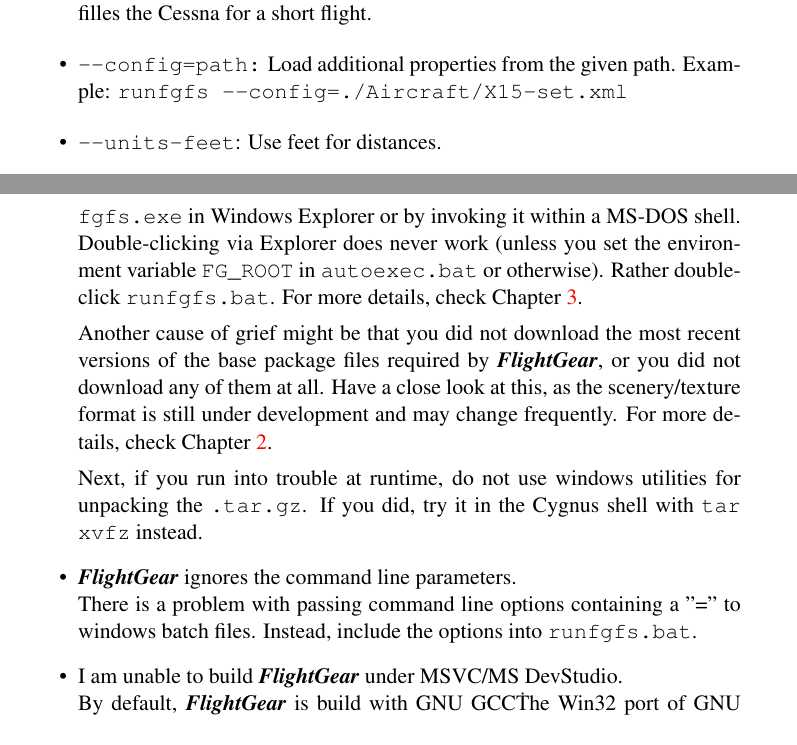
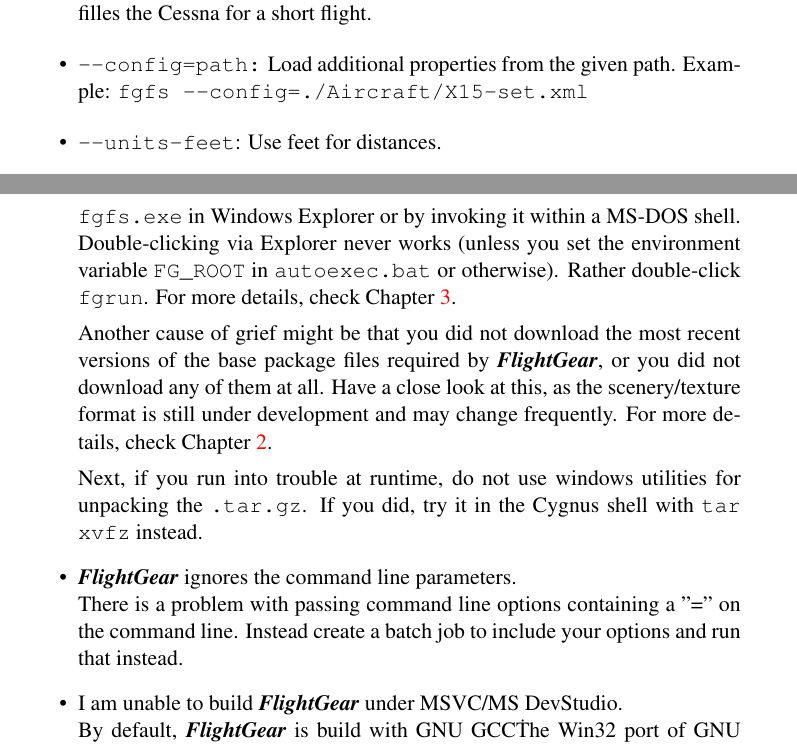
Before and after one commit to tonghuix/getstart-zh, a LaTeX thesis (source/getstart.tex, which reads source/missed.tex, source/takeoff.tex): two parts of pages 32 and 98 of 139, joined at a grey line, cut so that both start at the same text. Compiled offline with pdfLaTeX.

Commit message:
Stuart Buchanan: Adjustments to match the upcoming release: - Removing references to runfgfs, which is deprecated - Updating the version number to indicate that the guide is up to date.

```diff
--- a/source/missed.tex
+++ b/source/missed.tex
@@ -176,9 +176,9 @@
 \item{The executable refuses to run.}\\
  You may have tried to start the executable directly either by
  double-clicking \texttt{fgfs.exe} in Windows Explorer or by invoking it
- within a MS-DOS shell. Double-clicking via Explorer does never work
+ within a MS-DOS shell. Double-clicking via Explorer never works
  (unless you set the environment variable \texttt{FG\_ROOT}
- in \texttt{autoexec.bat} or otherwise). Rather double-click \texttt{runfgfs.bat}.
+ in \texttt{autoexec.bat} or otherwise). Rather double-click \texttt{fgrun}.
   For more details, check Chapter~\ref{takeoff}.
 
  Another cause of grief might be that you did not download the
@@ -193,8 +193,7 @@
 
 \item{\FlightGear{} ignores the command line parameters.}\\
  There is a problem with passing command line options containing a
- ''='' to windows batch files. Instead, include the options into
- \texttt{runfgfs.bat}.
+ ''='' on the command line. Instead create a batch job to include your options and run that instead.
 
 \item{I am unable to build \FlightGear{} under \Index{MSVC}/\Index{MS DevStudio}.}\\
  By default, \FlightGear{} is build with GNU GCC\. The Win32 port of GNU GCC is known as
--- a/source/takeoff.tex
+++ b/source/takeoff.tex
@@ -211,7 +211,7 @@
 \texttt{-$ $-prop:/consumables/fuels/tank[0]/level-gal=10}\\
 \texttt{-$ $-prop:/consumables/fuels/tank[1]/level-gal=10}\\
 filles the Cessna for a short flight.
-\item{\texttt{-$ $-config=path:}}  Load additional properties from the given path. Example: \texttt{runfgfs -$ $-config=./Aircraft/X15-set.xml}
+\item{\texttt{-$ $-config=path:}}  Load additional properties from the given path. Example: \texttt{fgfs -$ $-config=./Aircraft/X15-set.xml}
 \item{\texttt{-$ $-units-feet}}: Use feet for distances.
 \item{\texttt{-$ $-units-meters}}: Use meters for distances.
 \end{itemize}
```
Also changed, not shown: source/FGShortRef.tex (+2 -2 lines), source/title.tex (+2 -3 lines).
